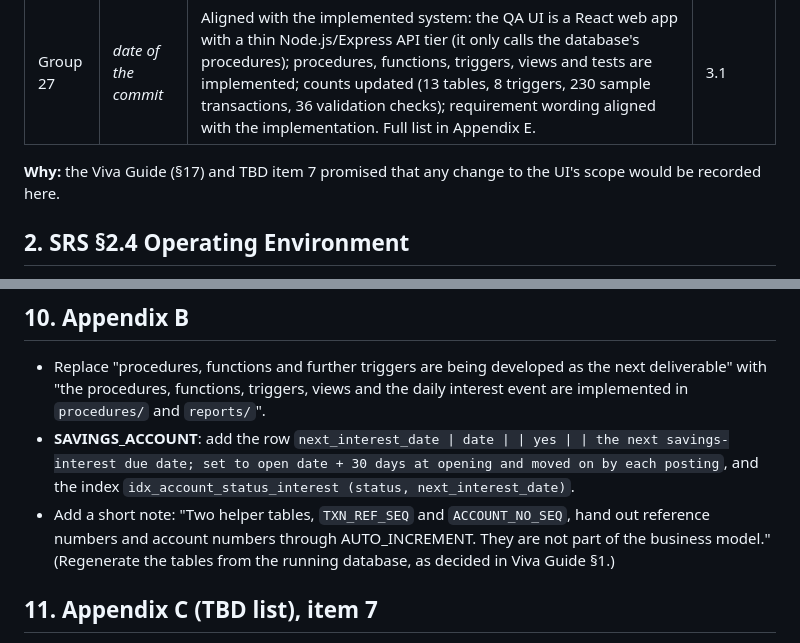
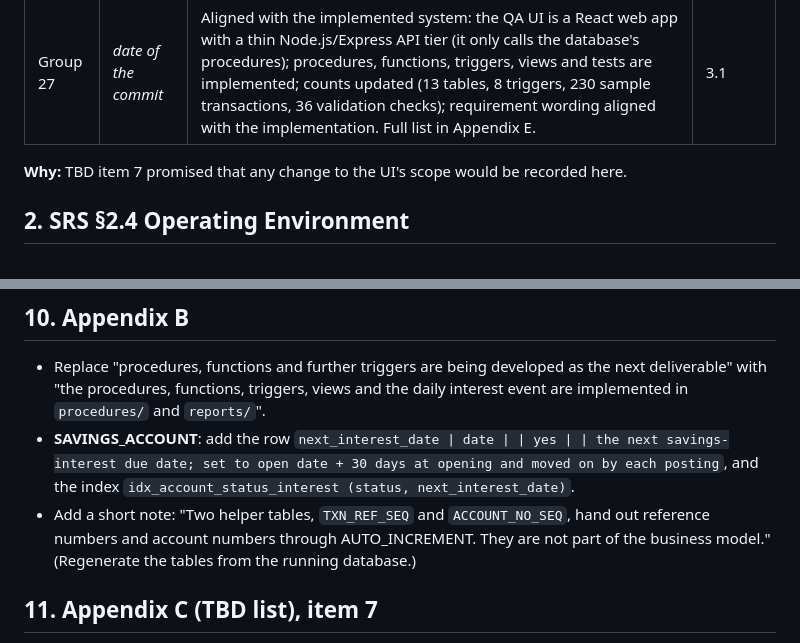
Before and after one commit to VirunGamage/mims-microbanking-system, a Markdown page: docs/SRS_REVISION.md, 2 parts joined by grey strips. Rendered like a GitHub page.

```diff
--- a/docs/SRS_REVISION.md
+++ b/docs/SRS_REVISION.md
@@ -26,7 +26,7 @@ The SRS v3.0 (24 September 2026), the Briefing, the Viva Guide and the design do
 |---|---|---|---|
 | Group 27 | *date of the commit* | Aligned with the implemented system: the QA UI is a React web app with a thin Node.js/Express API tier (it only calls the database's procedures); procedures, functions, triggers, views and tests are implemented; counts updated (13 tables, 8 triggers, 230 sample transactions, 36 validation checks); requirement wording aligned with the implementation. Full list in Appendix E. | 3.1 |
 
-**Why:** the Viva Guide (§17) and TBD item 7 promised that any change to the UI's scope would be recorded here.
+**Why:** TBD item 7 promised that any change to the UI's scope would be recorded here.
 
 ## 2. SRS §2.4 Operating Environment
 
@@ -87,7 +87,7 @@ The SRS v3.0 (24 September 2026), the Briefing, the Viva Guide and the design do
 
 - Replace "procedures, functions and further triggers are being developed as the next deliverable" with "the procedures, functions, triggers, views and the daily interest event are implemented in `procedures/` and `reports/`".
 - **SAVINGS_ACCOUNT**: add the row `next_interest_date | date | | yes | | the next savings-interest due date; set to open date + 30 days at opening and moved on by each posting`, and the index `idx_account_status_interest (status, next_interest_date)`.
-- Add a short note: "Two helper tables, `TXN_REF_SEQ` and `ACCOUNT_NO_SEQ`, hand out reference numbers and account numbers through AUTO_INCREMENT. They are not part of the business model." (Regenerate the tables from the running database, as decided in Viva Guide §1.)
+- Add a short note: "Two helper tables, `TXN_REF_SEQ` and `ACCOUNT_NO_SEQ`, hand out reference numbers and account numbers through AUTO_INCREMENT. They are not part of the business model." (Regenerate the tables from the running database.)
 
 ## 11. Appendix C (TBD list), item 7
 
```
Also changed, not shown: other parts of docs/SRS_REVISION.md (+5 -15 lines).
